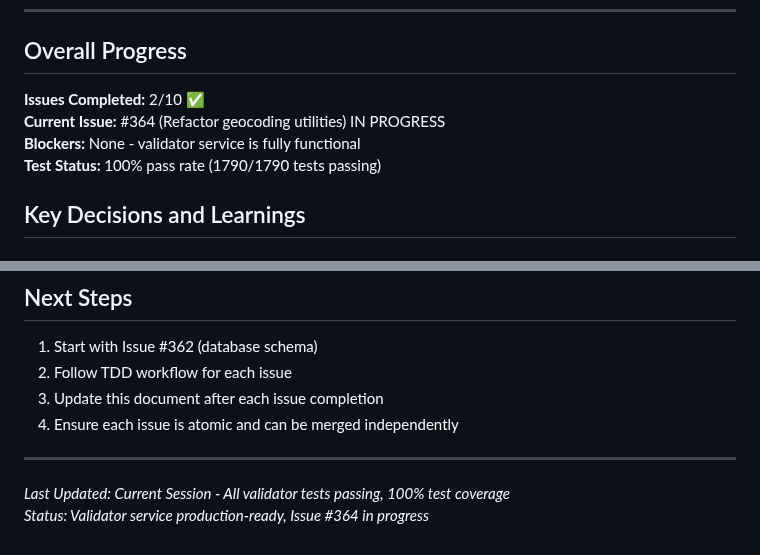
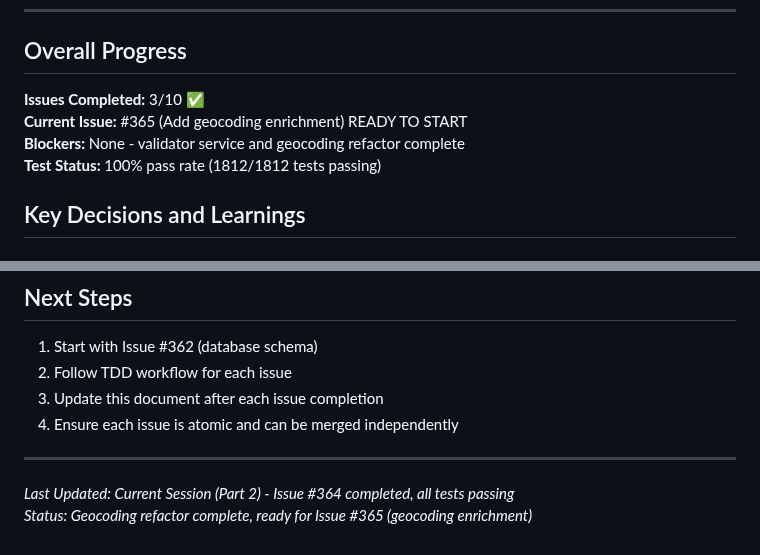
Before and after one commit to For-The-Greater-Good/pantry-pirate-radio, a Markdown page: DATA_VALIDATION_PIPELINE_HANDOFF.md, 2 parts joined by grey strips. Drawn GitHub-style.

```diff
--- a/DATA_VALIDATION_PIPELINE_HANDOFF.md
+++ b/DATA_VALIDATION_PIPELINE_HANDOFF.md
@@ -380,10 +404,10 @@ Total: 92 tests - ALL PASSING (100% pass rate)
 
 ## Overall Progress
 
-**Issues Completed:** 2/10 ✅
-**Current Issue:** #364 (Refactor geocoding utilities) IN PROGRESS
-**Blockers:** None - validator service is fully functional
-**Test Status:** 100% pass rate (1790/1790 tests passing)
+**Issues Completed:** 3/10 ✅
+**Current Issue:** #365 (Add geocoding enrichment) READY TO START
+**Blockers:** None - validator service and geocoding refactor complete
+**Test Status:** 100% pass rate (1812/1812 tests passing)
 
 ## Key Decisions and Learnings
 
@@ -464,5 +498,5 @@ Current Session:
 
 ---
 
-*Last Updated: Current Session - All validator tests passing, 100% test coverage*
-*Status: Validator service production-ready, Issue #364 in progress*
+*Last Updated: Current Session (Part 2) - Issue #364 completed, all tests passing*
+*Status: Geocoding refactor complete, ready for Issue #365 (geocoding enrichment)*
```
Also changed, not shown: other parts of DATA_VALIDATION_PIPELINE_HANDOFF.md (+57 -23 lines).
